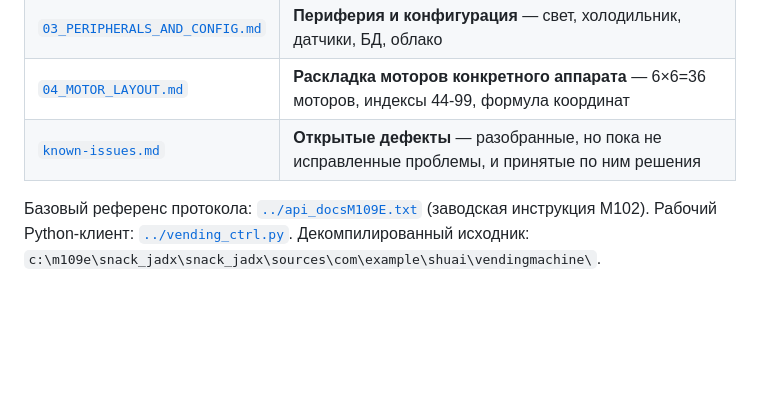
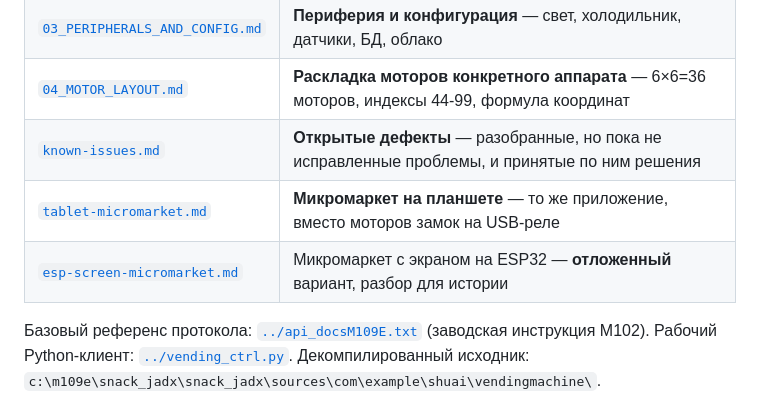
Before and after one commit to Samat1989/smartvend-tablet, a Markdown page: docs/00_README.md, the part around the change. Drawn GitHub-style; blank space fills up the shorter version.

```diff
--- a/docs/00_README.md
+++ b/docs/00_README.md
@@ -12,6 +12,8 @@
 | [`03_PERIPHERALS_AND_CONFIG.md`](03_PERIPHERALS_AND_CONFIG.md) | **Периферия и конфигурация** — свет, холодильник, датчики, БД, облако |
 | [`04_MOTOR_LAYOUT.md`](04_MOTOR_LAYOUT.md) | **Раскладка моторов конкретного аппарата** — 6×6=36 моторов, индексы 44-99, формула координат |
 | [`known-issues.md`](known-issues.md) | **Открытые дефекты** — разобранные, но пока не исправленные проблемы, и принятые по ним решения |
+| [`tablet-micromarket.md`](tablet-micromarket.md) | **Микромаркет на планшете** — то же приложение, вместо моторов замок на USB-реле |
+| [`esp-screen-micromarket.md`](esp-screen-micromarket.md) | Микромаркет с экраном на ESP32 — **отложенный** вариант, разбор для истории |
 
 Базовый референс протокола: [`../api_docsM109E.txt`](../api_docsM109E.txt) (заводская инструкция M102).
 Рабочий Python-клиент: [`../vending_ctrl.py`](../vending_ctrl.py).
```
Also changed, not shown: docs/esp-screen-micromarket.md (added, +237 -0 lines), docs/tablet-micromarket.md (added, +175 -0 lines).
